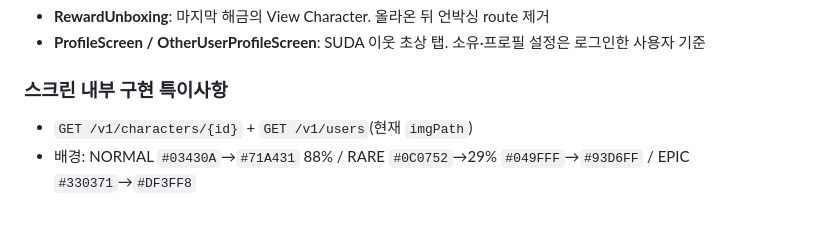
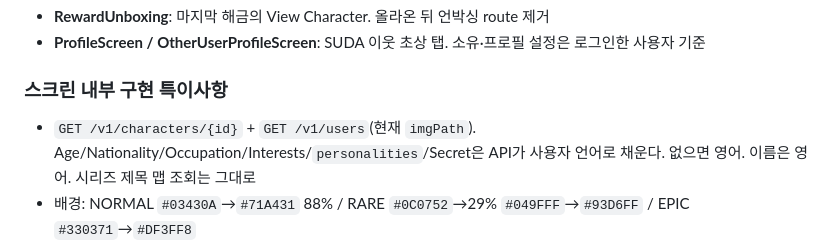
Before and after one commit to SDA-FSD/suda-android, a Markdown page: .docs/CONTEXT_SCREEN.md, the part around the change. GitHub-like rendering; blank space fills up the shorter version.

Commit message:
SUDA-1097 [App] Character 스크린 - 21개 다국어 적용 #2

```diff
--- a/.docs/CONTEXT_SCREEN.md
+++ b/.docs/CONTEXT_SCREEN.md
@@ -406,7 +406,7 @@
 - **ProfileScreen / OtherUserProfileScreen**: SUDA 이웃 초상 탭. 소유·프로필 설정은 로그인한 사용자 기준
 
 ### 스크린 내부 구현 특이사항
-- `GET /v1/characters/{id}` + `GET /v1/users`(현재 `imgPath`)
+- `GET /v1/characters/{id}` + `GET /v1/users`(현재 `imgPath`). Age/Nationality/Occupation/Interests/`personalities`/Secret은 API가 사용자 언어로 채운다. 없으면 영어. 이름은 영어. 시리즈 제목 맵 조회는 그대로
 - 배경: NORMAL `#03430A`→`#71A431` 88% / RARE `#0C0752`→29% `#049FFF`→`#93D6FF` / EPIC `#330371`→`#DF3FF8`
 - 상단 4:6. 우측 블록 start 마진 20. 좌 `rpImgPaths[0]` 등급 링 두께 5·CDN 원본·컬렉션과 같은 우하단 섀도. 우 이름 `headlineMedium` 흰 + `[Normal|Rare|Epic]` `bodySmall`. 한 줄 갭 후 Age/Nationality/Occupation/Interests. 라벨 Bold, 값 없으면 행 숨김. Personality는 `personalities`만 알약(`#635F5F`, labelSmall italic 흰, gap 10)
 - Collection: 최소 3칸, `rpImgPaths`가 더 길면 그 수만큼 가로 스크롤. 원마다 우하단 소프트 섀도(`#000` 40%, offset 원폭 4%/8%, blur 16%). 갭 24. 소유 칸 `_150`. 현재 프로필이면 우하단 `#0CABA8` 30 체크. 소유·비설정이면 아래 `characterSetAsProfile` → 확인 팝업(미리보기 원형은 등급 테두리 없음. 컬렉션·확대 공통) 후 `PUT /v1/users/profile-img` `{type, value}`. 저장값만 `TYPE:value`. `GET /v1/users`의 imgPath가 그 값과 같으면 체크·문구를 옮기고, 아니면 실패 토스트. 실패 토스트 `characterChangeFailed`. 미소유·빈 칸은 `#570B3C` 64% + 등급색 `lock.png`(원 폭 40%). 탭은 소유 칸만. 확대 오버레이의 Set as Profile은 현재 프로필이 아닐 때만. 이미지와 간격 48. `ElevatedButton`(`elevatedButtonTheme`) 배경 `#0CABA8`·글자 흰색
```
